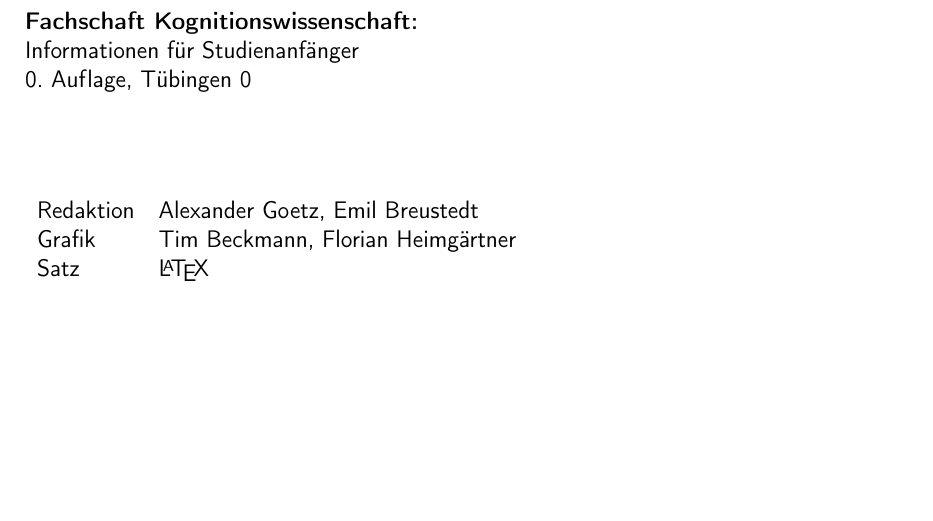
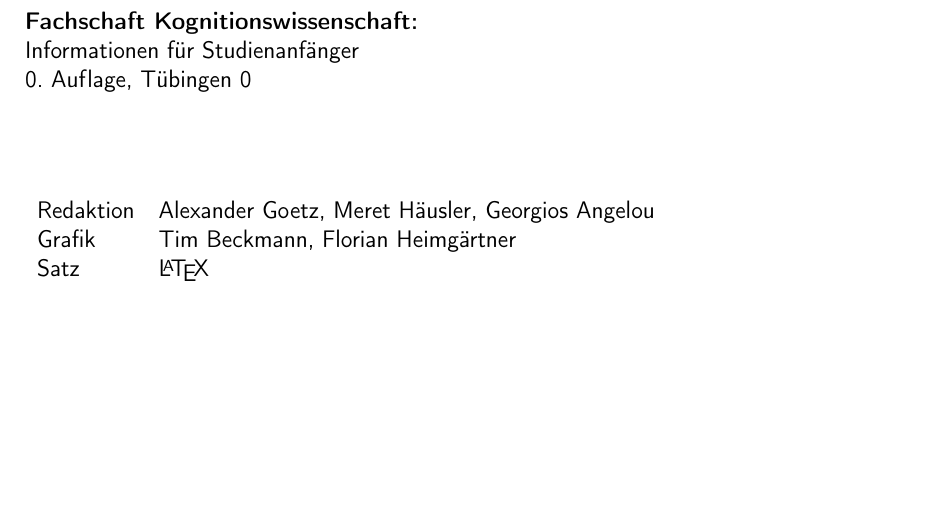
Before and after one commit to fsi-tue/anfiheft, a LaTeX document (anfiheft.tex, which reads kogni/secondpage.tex): part of page 3 of 55, cut so that both start at the same text. Compiled offline with pdfLaTeX.

Commit message:
Add Credits

```diff
--- a/kogni/secondpage.tex
+++ b/kogni/secondpage.tex
@@ -6,7 +6,7 @@ Informationen für Studienanfänger\\
 \number\auflage. Auf\/lage, Tübingen \number\jahr\\[1cm]
 
 \begin{tabular}{ll}
-	Redaktion & Alexander Goetz, Emil Breustedt\\ %TODO Hier die Leute reinschreiben die rumflamen
+	Redaktion & Alexander Goetz, Meret Häusler, Georgios Angelou\\ %TODO Hier die Leute reinschreiben die rumflamen
 	Grafik & Tim Beckmann, Florian Heimgärtner \\
 	Satz & \LaTeX
 \end{tabular}\\
```
Also changed, not shown: info/secondpage.tex (+1 -1 lines).
